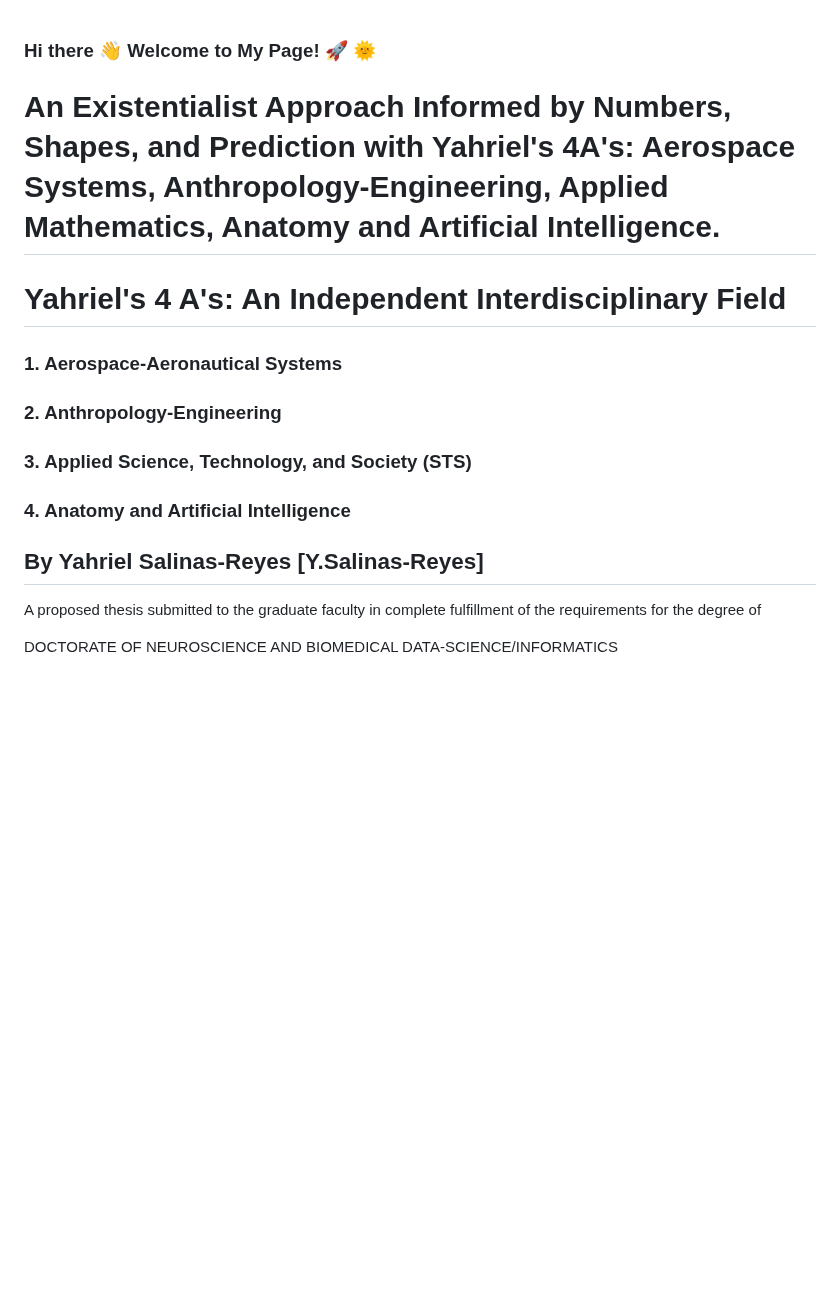
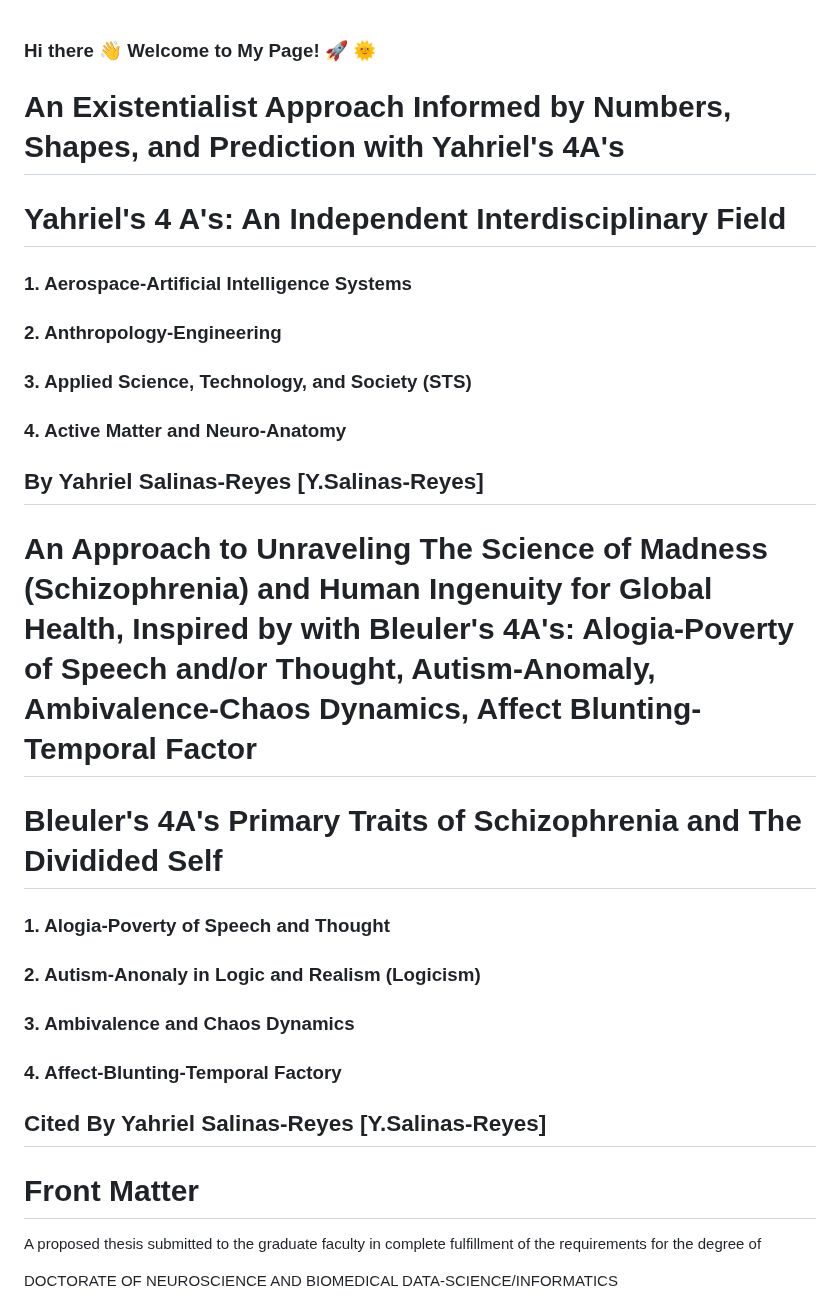
Before and after one commit to yahriels/yahriels, a Markdown page: README.md, the part around the change. Rendered like a GitHub page; blank space fills up the shorter version.

```diff
--- a/README.md
+++ b/README.md
@@ -1,11 +1,19 @@
 ### Hi there 👋 Welcome to My Page! :rocket: :sun_with_face:
-# An Existentialist Approach Informed by Numbers, Shapes, and Prediction with Yahriel's 4A's: Aerospace Systems, Anthropology-Engineering, Applied Mathematics, Anatomy and Artificial Intelligence.
+# An Existentialist Approach Informed by Numbers, Shapes, and Prediction with Yahriel's 4A's
 # Yahriel's 4 A's: An Independent Interdisciplinary Field
-### 1. Aerospace-Aeronautical Systems
+### 1. Aerospace-Artificial Intelligence Systems
 ### 2. Anthropology-Engineering
 ### 3. Applied Science, Technology, and Society (STS)
-### 4. Anatomy and Artificial Intelligence
+### 4. Active Matter and Neuro-**Anatomy**
 ## By Yahriel Salinas-Reyes [Y.Salinas-Reyes]
+# An Approach to Unraveling The Science of Madness (Schizophrenia) and Human Ingenuity for Global Health, Inspired by with Bleuler's 4A's: Alogia-Poverty of Speech and/or Thought, Autism-Anomaly, Ambivalence-Chaos Dynamics, Affect Blunting-Temporal Factor
+# Bleuler's 4A's Primary Traits of Schizophrenia and The Dividided Self
+### 1. Alogia-Poverty of Speech and Thought
+### 2. Autism-Anonaly in Logic and Realism (Logicism)
+### 3. Ambivalence and Chaos Dynamics
+### 4. Affect-Blunting-Temporal Factory
+## Cited By Yahriel Salinas-Reyes [Y.Salinas-Reyes]
+# Front Matter
 A proposed thesis submitted to the graduate faculty in complete fulfillment of
 the requirements for the degree of
 
```
